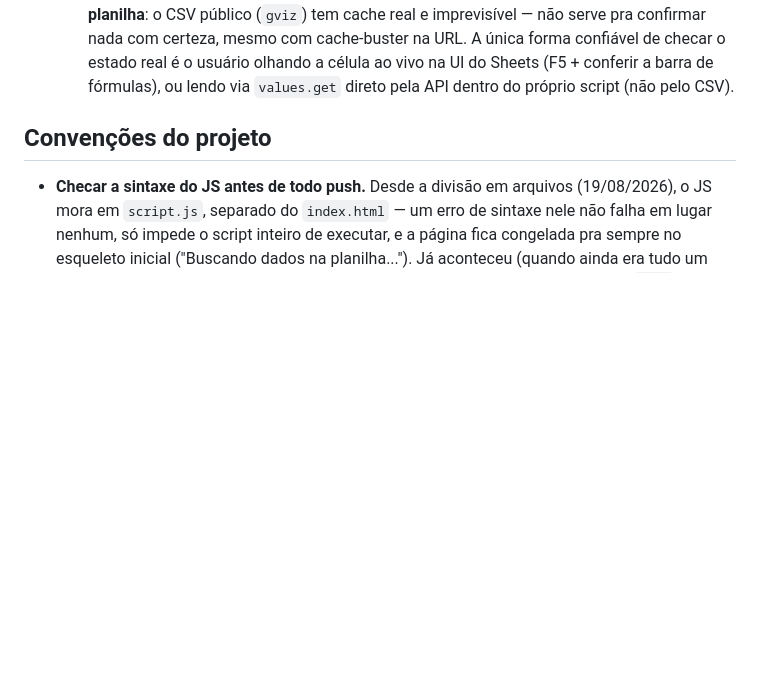
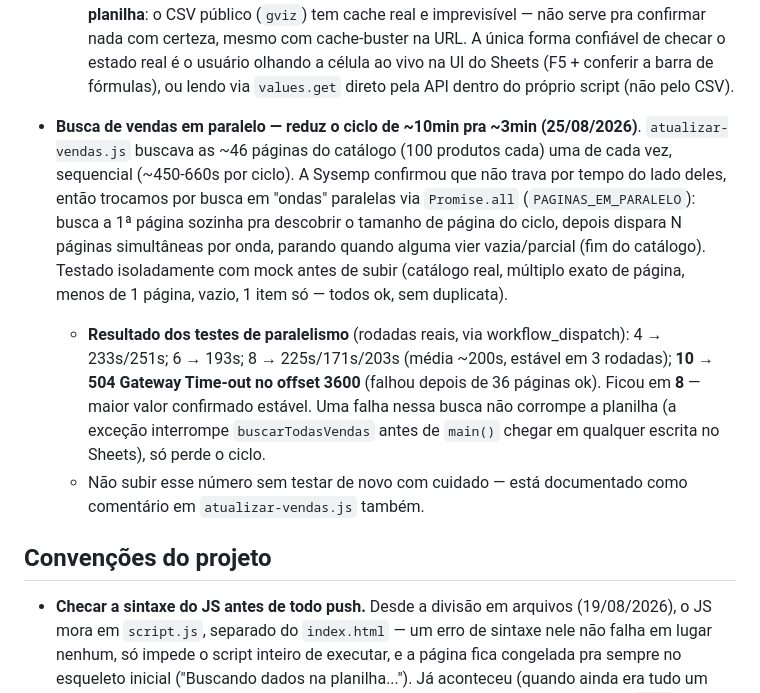
Before and after one commit to es813636-dot/painel-bradisfer, a Markdown page: CONTEXTO.md, the part around the change. Rendered like a GitHub page; blank space fills up the shorter version.

Commit message:
Documenta otimizacao de busca paralela de vendas no CONTEXTO.md

```diff
--- a/CONTEXTO.md
+++ b/CONTEXTO.md
@@ -69,6 +69,9 @@ O plano de redesign (dark elegante + reorganização de layout) tinha 5 fases. A
   - `normalizarCodigoBarras()` em `atualizar-estoque.js`/`atualizar-vendas.js` agora sempre prefixa com `'`. `script.js` ganhou `limparCodigoBarras()`, que tira essa aspa de volta nos 2 pontos que leem Código Barras da planilha (BaseLooker e VendasAoVivo) — o resto do painel nunca vê a aspa.
   - **Cuidado ao mexer nisso de novo**: em `atualizar-vendas.js`, a chave de comparação usada pra casar/atualizar linhas existentes (`mapaLinhas`) precisa sempre tirar a aspa antes de comparar — sem isso, qualquer mudança futura no prefixo duplicaria a aba inteira numa única rodada de transição (linha antiga com chave diferente da nova nunca é removida).
   - **Lição de diagnóstico pra próxima vez que algo parecer "voltar a dar errado sozinho" numa planilha**: o CSV público (`gviz`) tem cache real e imprevisível — não serve pra confirmar nada com certeza, mesmo com cache-buster na URL. A única forma confiável de checar o estado real é o usuário olhando a célula ao vivo na UI do Sheets (F5 + conferir a barra de fórmulas), ou lendo via `values.get` direto pela API dentro do próprio script (não pelo CSV).
+- **Busca de vendas em paralelo — reduz o ciclo de ~10min pra ~3min (25/08/2026)**. `atualizar-vendas.js` buscava as ~46 páginas do catálogo (100 produtos cada) uma de cada vez, sequencial (~450-660s por ciclo). A Sysemp confirmou que não trava por tempo do lado deles, então trocamos por busca em "ondas" paralelas via `Promise.all` (`PAGINAS_EM_PARALELO`): busca a 1ª página sozinha pra descobrir o tamanho de página do ciclo, depois dispara N páginas simultâneas por onda, parando quando alguma vier vazia/parcial (fim do catálogo). Testado isoladamente com mock antes de subir (catálogo real, múltiplo exato de página, menos de 1 página, vazio, 1 item só — todos ok, sem duplicata).
+  - **Resultado dos testes de paralelismo** (rodadas reais, via workflow_dispatch): 4 → 233s/251s; 6 → 193s; 8 → 225s/171s/203s (média ~200s, estável em 3 rodadas); **10 → 504 Gateway Time-out no offset 3600** (falhou depois de 36 páginas ok). Ficou em **8** — maior valor confirmado estável. Uma falha nessa busca não corrompe a planilha (a exceção interrompe `buscarTodasVendas` antes de `main()` chegar em qualquer escrita no Sheets), só perde o ciclo.
+  - Não subir esse número sem testar de novo com cuidado — está documentado como comentário em `atualizar-vendas.js` também.
 
 ## Convenções do projeto
 - **Checar a sintaxe do JS antes de todo push.** Desde a divisão em arquivos (19/08/2026), o JS mora em `script.js`, separado do `index.html` — um erro de sintaxe nele não falha em lugar nenhum, só impede o script inteiro de executar, e a página fica congelada pra sempre no esqueleto inicial ("Buscando dados na planilha..."). Já aconteceu (quando ainda era tudo um arquivo só) de remover um bloco HTML de dentro de um ternário e deixar o ramo `else` faltando — o painel ficou fora do ar e parecia problema de cache/GitHub Pages. Comando pra validar:
```
